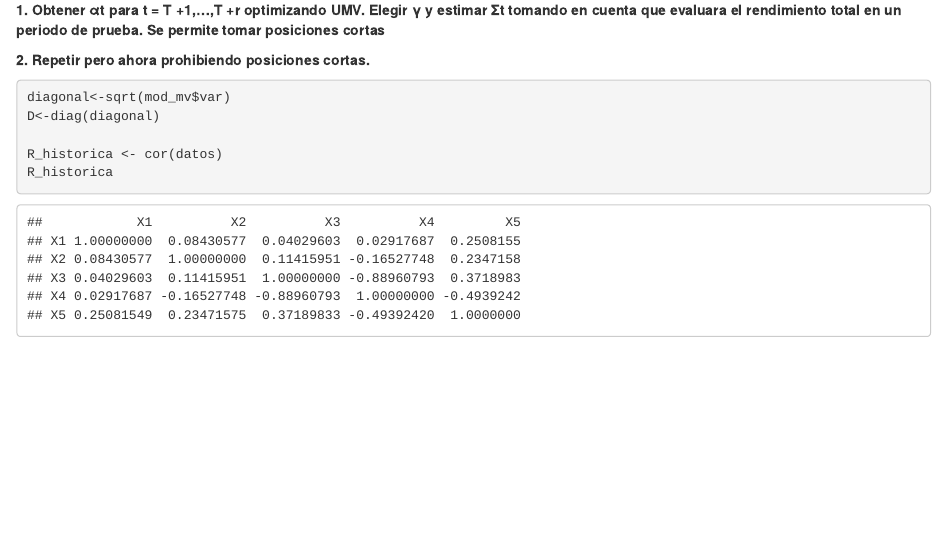
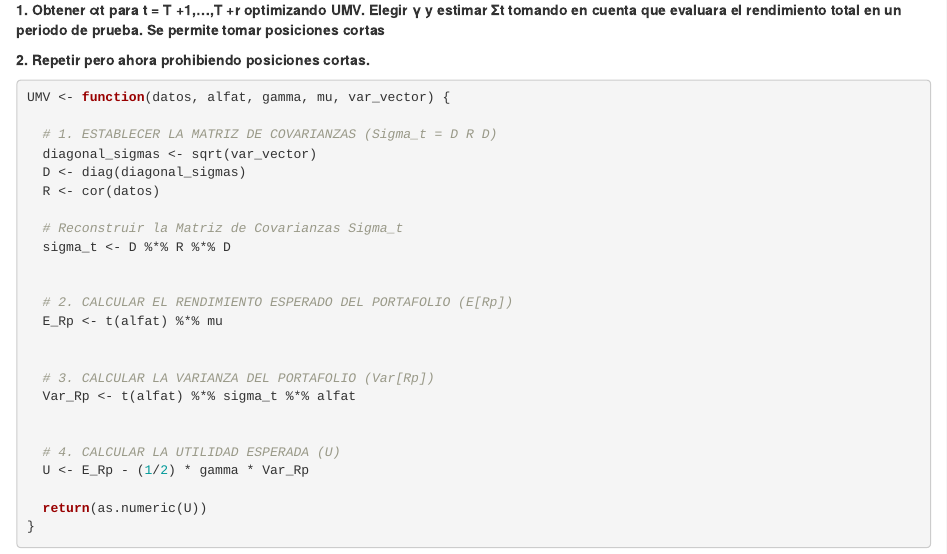
Before and after one commit to diazcas2/PROYECTO-ESTAD-STICA-Y-OPTIMIZACI-N, an R Markdown document (Proyecto estadística.Rmd): the page in a window 1100 px wide, from 4860 px down. Rendered offline with R 4.5, knitr and Pandoc, with nearby package versions.

Commit message:
UMV corregido

````diff
--- a/Proyecto estadística.Rmd
+++ b/Proyecto estadística.Rmd
@@ -121,11 +121,29 @@ cat('La varianza del modelo X5:', mean(mod_mv$var[5],na.rm = TRUE))
 **2. Repetir pero ahora prohibiendo posiciones cortas.**
 
 ```{r}
-diagonal<-sqrt(mod_mv$var)
-D<-diag(diagonal)
+UMV <- function(datos, alfat, gamma, mu, var_vector) {
 
-R_historica <- cor(datos)
-R_historica
+  # 1. ESTABLECER LA MATRIZ DE COVARIANZAS (Sigma_t = D R D)
+  diagonal_sigmas <- sqrt(var_vector)
+  D <- diag(diagonal_sigmas)
+  R <- cor(datos)
+
+  # Reconstruir la Matriz de Covarianzas Sigma_t
+  sigma_t <- D %*% R %*% D
 
 
+  # 2. CALCULAR EL RENDIMIENTO ESPERADO DEL PORTAFOLIO (E[Rp])
+  E_Rp <- t(alfat) %*% mu
+
+
+  # 3. CALCULAR LA VARIANZA DEL PORTAFOLIO (Var[Rp])
+  Var_Rp <- t(alfat) %*% sigma_t %*% alfat
+
+
+  # 4. CALCULAR LA UTILIDAD ESPERADA (U)
+  U <- E_Rp - (1/2) * gamma * Var_Rp
+
+  return(as.numeric(U))
+}
+
 ```
````
